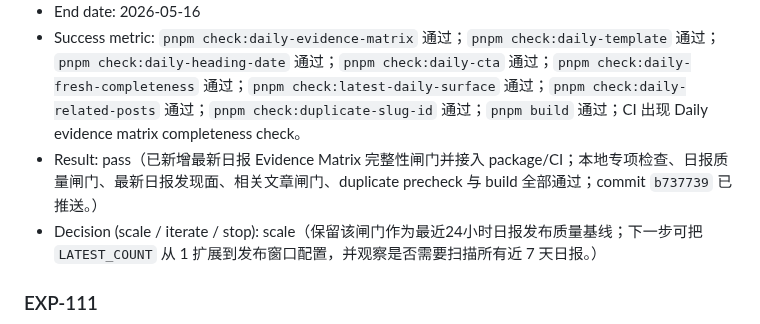
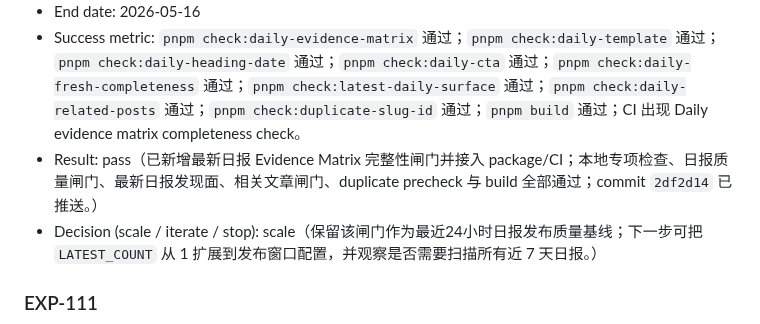
Before and after one commit to duoglas/openclaw-hub, a Markdown page: EXPERIMENT_LOG.md, the part around the change. Drawn GitHub-style.

Commit message:
Record daily evidence matrix experiment result

```diff
--- a/EXPERIMENT_LOG.md
+++ b/EXPERIMENT_LOG.md
@@ -22,7 +22,7 @@
 - Start date: 2026-05-16
 - End date: 2026-05-16
 - Success metric: `pnpm check:daily-evidence-matrix` 通过；`pnpm check:daily-template` 通过；`pnpm check:daily-heading-date` 通过；`pnpm check:daily-cta` 通过；`pnpm check:daily-fresh-completeness` 通过；`pnpm check:latest-daily-surface` 通过；`pnpm check:daily-related-posts` 通过；`pnpm check:duplicate-slug-id` 通过；`pnpm build` 通过；CI 出现 Daily evidence matrix completeness check。
-- Result: pass（已新增最新日报 Evidence Matrix 完整性闸门并接入 package/CI；本地专项检查、日报质量闸门、最新日报发现面、相关文章闸门、duplicate precheck 与 build 全部通过；commit `b737739` 已推送。）
+- Result: pass（已新增最新日报 Evidence Matrix 完整性闸门并接入 package/CI；本地专项检查、日报质量闸门、最新日报发现面、相关文章闸门、duplicate precheck 与 build 全部通过；commit `2df2d14` 已推送。）
 - Decision (scale / iterate / stop): scale（保留该闸门作为最近24小时日报发布质量基线；下一步可把 `LATEST_COUNT` 从 1 扩展到发布窗口配置，并观察是否需要扫描所有近 7 天日报。）
 
 ### EXP-111
```
Also changed, not shown: GROWTH_QUEUE.md (+1 -1 lines).
